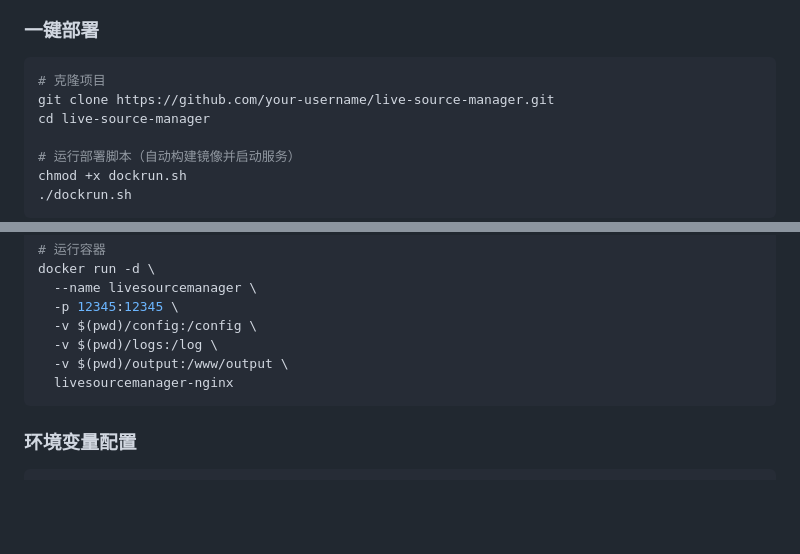
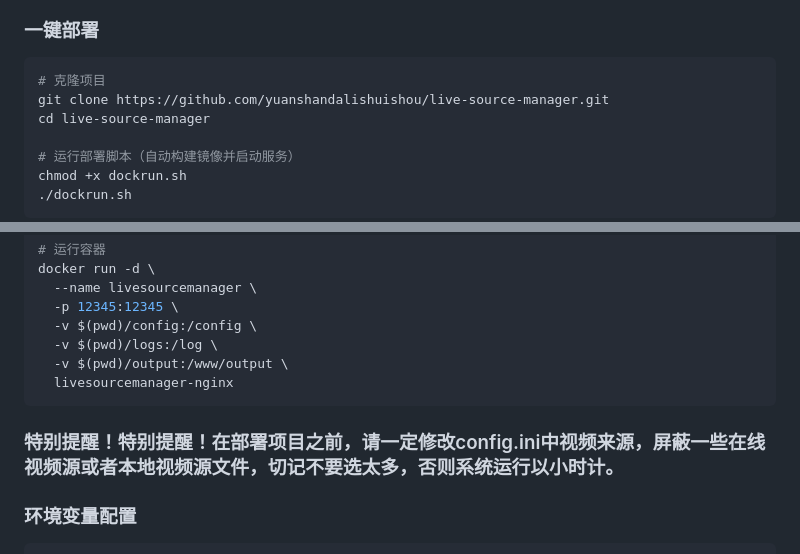
Before and after one commit to yuanshandalishuishou/live-source-manager, a Markdown page: README.md, 2 parts joined by grey strips. Drawn GitHub-style; blank space fills up the shorter version.

````diff
--- a/README.md
+++ b/README.md
@@ -40,7 +40,7 @@
 ### 一键部署
 ```bash
 # 克隆项目
-git clone https://github.com/your-username/live-source-manager.git
+git clone https://github.com/yuanshandalishuishou/live-source-manager.git
 cd live-source-manager
 
 # 运行部署脚本（自动构建镜像并启动服务）
@@ -62,7 +62,7 @@ docker run -d \
   -v $(pwd)/output:/www/output \
   livesourcemanager-nginx
 ```
-
+### 特别提醒！特别提醒！在部署项目之前，请一定修改config.ini中视频来源，屏蔽一些在线视频源或者本地视频源文件，切记不要选太多，否则系统运行以小时计。
 ### 环境变量配置
 ```bash
 # 代理设置
````
